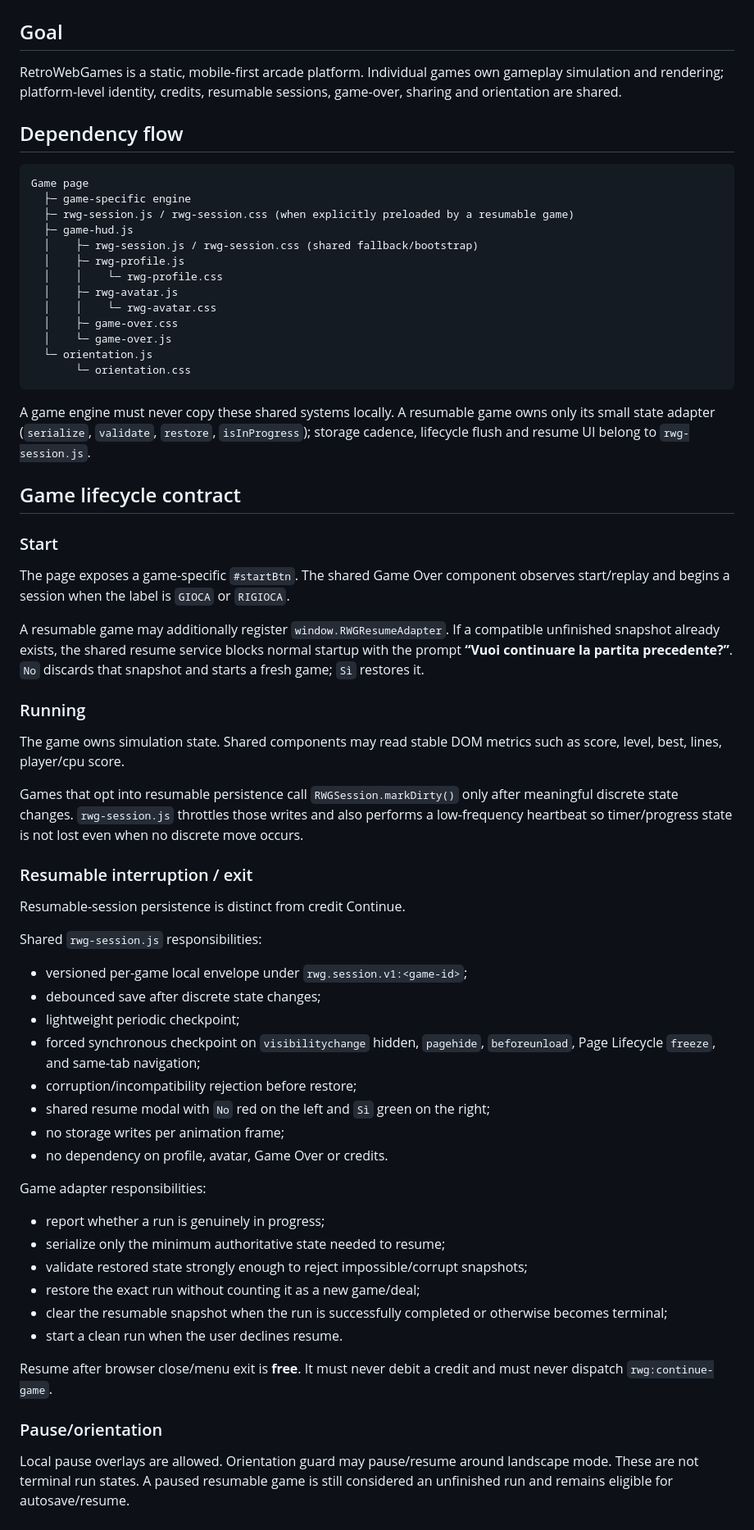
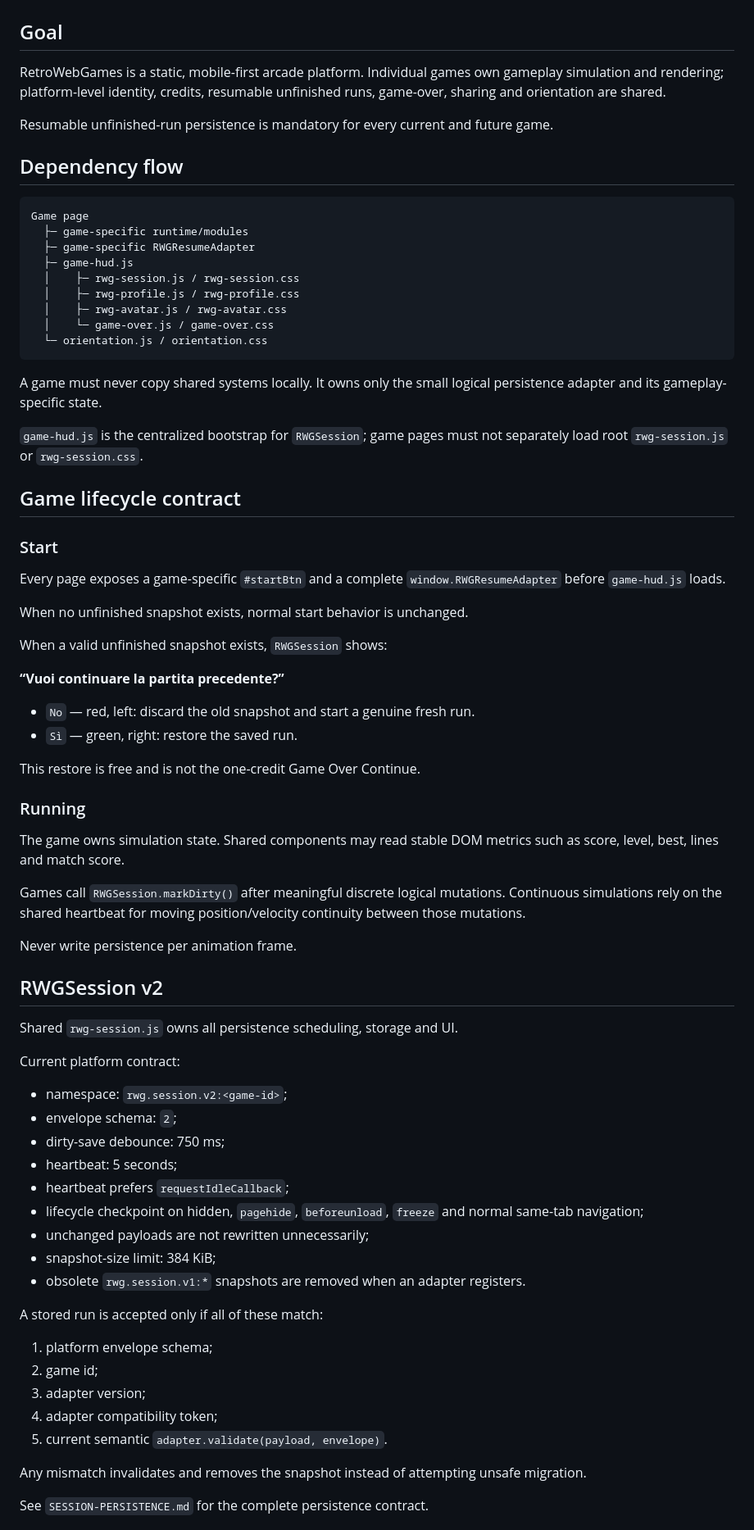
Before and after one commit to Frapo78/RetroWebGames, a Markdown page: docs/ARCHITECTURE.md, the part around one of its changes. Shown at 82% size. Drawn GitHub-style.

Commit message:
docs: align architecture with mandatory RWGSession v2

````diff
--- a/docs/ARCHITECTURE.md
+++ b/docs/ARCHITECTURE.md
@@ -2,69 +2,78 @@
 
 ## Goal
 
-RetroWebGames is a static, mobile-first arcade platform. Individual games own gameplay simulation and rendering; platform-level identity, credits, resumable sessions, game-over, sharing and orientation are shared.
+RetroWebGames is a static, mobile-first arcade platform. Individual games own gameplay simulation and rendering; platform-level identity, credits, resumable unfinished runs, game-over, sharing and orientation are shared.
+
+Resumable unfinished-run persistence is mandatory for every current and future game.
 
 ## Dependency flow
 
 ```text
 Game page
-  ├─ game-specific engine
-  ├─ rwg-session.js / rwg-session.css (when explicitly preloaded by a resumable game)
+  ├─ game-specific runtime/modules
+  ├─ game-specific RWGResumeAdapter
   ├─ game-hud.js
-  │    ├─ rwg-session.js / rwg-session.css (shared fallback/bootstrap)
-  │    ├─ rwg-profile.js
-  │    │    └─ rwg-profile.css
-  │    ├─ rwg-avatar.js
-  │    │    └─ rwg-avatar.css
-  │    ├─ game-over.css
-  │    └─ game-over.js
-  └─ orientation.js
-       └─ orientation.css
+  │    ├─ rwg-session.js / rwg-session.css
+  │    ├─ rwg-profile.js / rwg-profile.css
+  │    ├─ rwg-avatar.js / rwg-avatar.css
+  │    └─ game-over.js / game-over.css
+  └─ orientation.js / orientation.css
 ```
 
-A game engine must never copy these shared systems locally. A resumable game owns only its small state adapter (`serialize`, `validate`, `restore`, `isInProgress`); storage cadence, lifecycle flush and resume UI belong to `rwg-session.js`.
+A game must never copy shared systems locally. It owns only the small logical persistence adapter and its gameplay-specific state.
+
+`game-hud.js` is the centralized bootstrap for `RWGSession`; game pages must not separately load root `rwg-session.js` or `rwg-session.css`.
 
 ## Game lifecycle contract
 
 ### Start
 
-The page exposes a game-specific `#startBtn`. The shared Game Over component observes start/replay and begins a session when the label is `GIOCA` or `RIGIOCA`.
+Every page exposes a game-specific `#startBtn` and a complete `window.RWGResumeAdapter` before `game-hud.js` loads.
 
-A resumable game may additionally register `window.RWGResumeAdapter`. If a compatible unfinished snapshot already exists, the shared resume service blocks normal startup with the prompt **“Vuoi continuare la partita precedente?”**. `No` discards that snapshot and starts a fresh game; `Sì` restores it.
+When no unfinished snapshot exists, normal start behavior is unchanged.
+
+When a valid unfinished snapshot exists, `RWGSession` shows:
+
+**“Vuoi continuare la partita precedente?”**
+
+- `No` — red, left: discard the old snapshot and start a genuine fresh run.
+- `Sì` — green, right: restore the saved run.
+
+This restore is free and is not the one-credit Game Over Continue.
 
 ### Running
 
-The game owns simulation state. Shared components may read stable DOM metrics such as score, level, best, lines, player/cpu score.
+The game owns simulation state. Shared components may read stable DOM metrics such as score, level, best, lines and match score.
 
-Games that opt into resumable persistence call `RWGSession.markDirty()` only after meaningful discrete state changes. `rwg-session.js` throttles those writes and also performs a low-frequency heartbeat so timer/progress state is not lost even when no discrete move occurs.
+Games call `RWGSession.markDirty()` after meaningful discrete logical mutations. Continuous simulations rely on the shared heartbeat for moving position/velocity continuity between those mutations.
 
-### Resumable interruption / exit
+Never write persistence per animation frame.
 
-Resumable-session persistence is distinct from credit Continue.
+## RWGSession v2
 
-Shared `rwg-session.js` responsibilities:
+Shared `rwg-session.js` owns all persistence scheduling, storage and UI.
 
-- versioned per-game local envelope under `rwg.session.v1:<game-id>`;
-- debounced save after discrete state changes;
-- lightweight periodic checkpoint;
-- forced synchronous checkpoint on `visibilitychange` hidden, `pagehide`, `beforeunload`, Page Lifecycle `freeze`, and same-tab navigation;
-- corruption/incompatibility rejection before restore;
-- shared resume modal with `No` red on the left and `Sì` green on the right;
-- no storage writes per animation frame;
-- no dependency on profile, avatar, Game Over or credits.
+Current platform contract:
 
-Game adapter responsibilities:
+- namespace: `rwg.session.v2:<game-id>`;
+- envelope schema: `2`;
+- dirty-save debounce: 750 ms;
+- heartbeat: 5 seconds;
+- heartbeat prefers `requestIdleCallback`;
+- lifecycle checkpoint on hidden, `pagehide`, `beforeunload`, `freeze` and normal same-tab navigation;
+- unchanged payloads are not rewritten unnecessarily;
+- snapshot-size limit: 384 KiB;
+- obsolete `rwg.session.v1:*` snapshots are removed when an adapter registers.
 
-- report whether a run is genuinely in progress;
-- serialize only the minimum authoritative state needed to resume;
-- validate restored state strongly enough to reject impossible/corrupt snapshots;
-- restore the exact run without counting it as a new game/deal;
-- clear the resumable snapshot when the run is successfully completed or otherwise becomes terminal;
-- start a clean run when the user declines resume.
+A stored run is accepted only if all of these match:
 
-Resume after browser close/menu exit is **free**. It must never debit a credit and must never dispatch `rwg:continue-game`.
+1. platform envelope schema;
+2. game id;
+3. adapter version;
+4. adapter compatibility token;
+5. current semantic `adapter.validate(payload, envelope)`.
 
-### Pause/orientation
+Any mismatch invalidates and removes the snapshot instead of attempting unsafe migration.
 
-Local pause overlays are allowed. Orientation guard may pause/resume around landscape mode. These are not terminal run states. A paused resumable game is still considered an unfinished run and remains eligible for autosave/resume.
+See `SESSION-PERSISTENCE.md` for the complete persistence contract.
 
````
Also changed, not shown: other parts of docs/ARCHITECTURE.md (+89 -31 lines).
